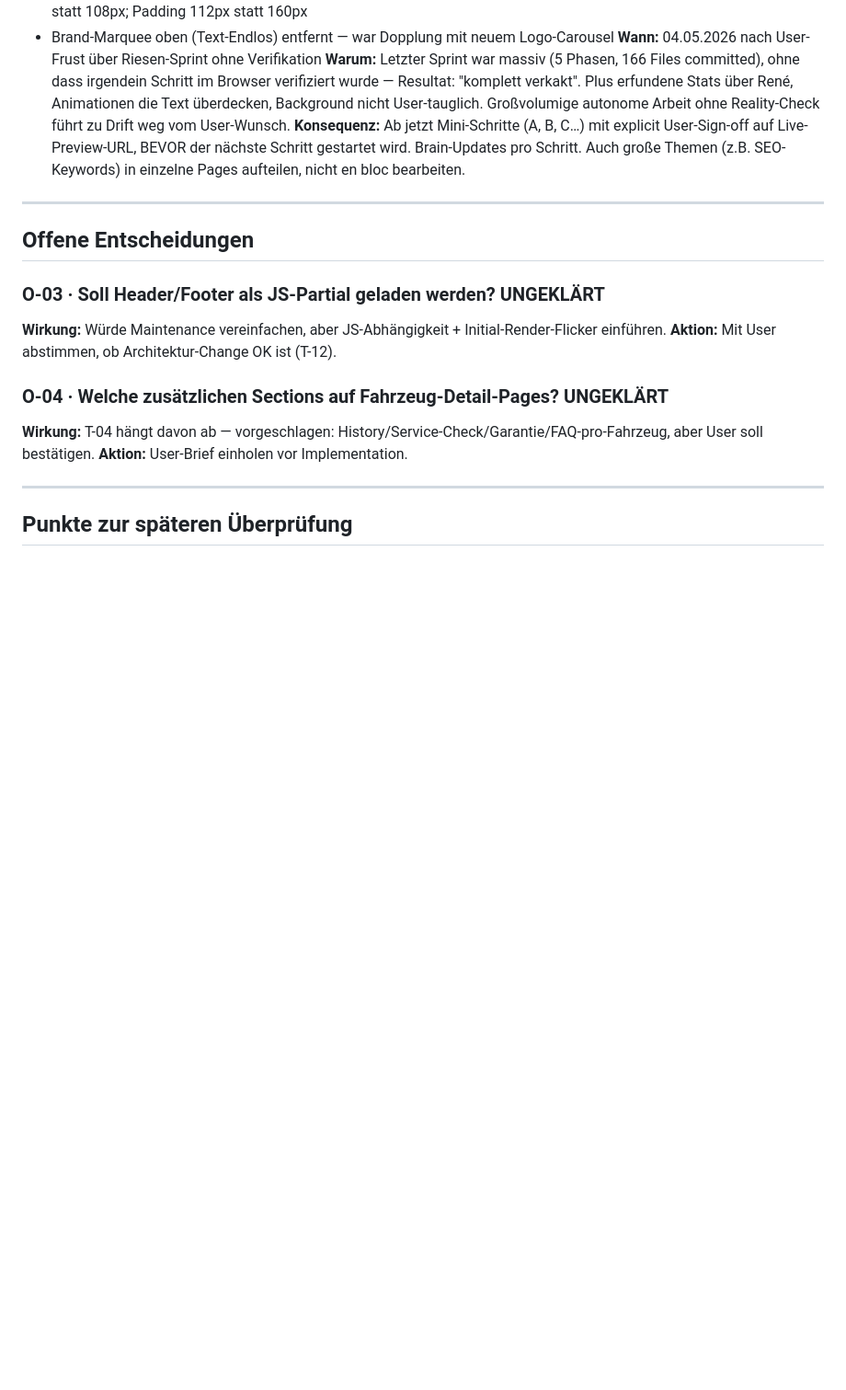
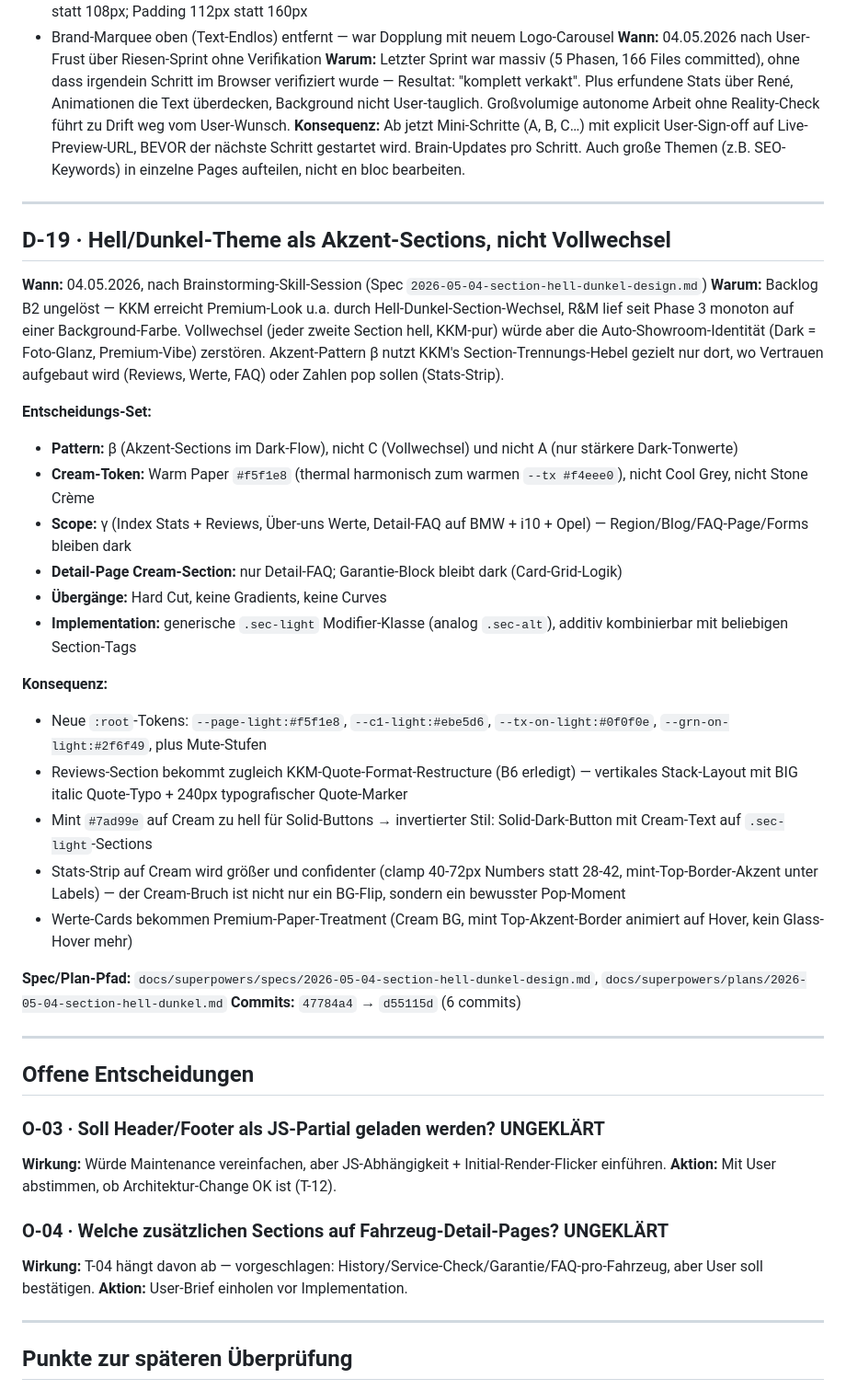
Before and after one commit to RMAutomobile/website2, a Markdown page: docs/brain/07_DECISIONS_LOG.md, the part around the change. Shown at 92% size. GitHub-like rendering; blank space fills up the shorter version.

```diff
--- a/docs/brain/07_DECISIONS_LOG.md
+++ b/docs/brain/07_DECISIONS_LOG.md
@@ -115,6 +115,30 @@
 
 ---
 
+## D-19 · Hell/Dunkel-Theme als Akzent-Sections, nicht Vollwechsel
+**Wann:** 04.05.2026, nach Brainstorming-Skill-Session (Spec `2026-05-04-section-hell-dunkel-design.md`)
+**Warum:** Backlog B2 ungelöst — KKM erreicht Premium-Look u.a. durch Hell-Dunkel-Section-Wechsel, R&M lief seit Phase 3 monoton auf einer Background-Farbe. Vollwechsel (jeder zweite Section hell, KKM-pur) würde aber die Auto-Showroom-Identität (Dark = Foto-Glanz, Premium-Vibe) zerstören. Akzent-Pattern β nutzt KKM's Section-Trennungs-Hebel gezielt nur dort, wo Vertrauen aufgebaut wird (Reviews, Werte, FAQ) oder Zahlen pop sollen (Stats-Strip).
+
+**Entscheidungs-Set:**
+- **Pattern:** β (Akzent-Sections im Dark-Flow), nicht C (Vollwechsel) und nicht A (nur stärkere Dark-Tonwerte)
+- **Cream-Token:** Warm Paper `#f5f1e8` (thermal harmonisch zum warmen `--tx #f4eee0`), nicht Cool Grey, nicht Stone Crème
+- **Scope:** γ (Index Stats + Reviews, Über-uns Werte, Detail-FAQ auf BMW + i10 + Opel) — Region/Blog/FAQ-Page/Forms bleiben dark
+- **Detail-Page Cream-Section:** nur Detail-FAQ; Garantie-Block bleibt dark (Card-Grid-Logik)
+- **Übergänge:** Hard Cut, keine Gradients, keine Curves
+- **Implementation:** generische `.sec-light` Modifier-Klasse (analog `.sec-alt`), additiv kombinierbar mit beliebigen Section-Tags
+
+**Konsequenz:**
+- Neue `:root`-Tokens: `--page-light:#f5f1e8`, `--c1-light:#ebe5d6`, `--tx-on-light:#0f0f0e`, `--grn-on-light:#2f6f49`, plus Mute-Stufen
+- Reviews-Section bekommt zugleich KKM-Quote-Format-Restructure (B6 erledigt) — vertikales Stack-Layout mit BIG italic Quote-Typo + 240px typografischer Quote-Marker
+- Mint `#7ad99e` auf Cream zu hell für Solid-Buttons → invertierter Stil: Solid-Dark-Button mit Cream-Text auf `.sec-light`-Sections
+- Stats-Strip auf Cream wird größer und confidenter (clamp 40-72px Numbers statt 28-42, mint-Top-Border-Akzent unter Labels) — der Cream-Bruch ist nicht nur ein BG-Flip, sondern ein bewusster Pop-Moment
+- Werte-Cards bekommen Premium-Paper-Treatment (Cream BG, mint Top-Akzent-Border animiert auf Hover, kein Glass-Hover mehr)
+
+**Spec/Plan-Pfad:** `docs/superpowers/specs/2026-05-04-section-hell-dunkel-design.md`, `docs/superpowers/plans/2026-05-04-section-hell-dunkel.md`
+**Commits:** `47784a4` → `d55115d` (6 commits)
+
+---
+
 ## Offene Entscheidungen
 
 ### O-03 · Soll Header/Footer als JS-Partial geladen werden? **UNGEKLÄRT**
```
Also changed, not shown: docs/brain/02_CURRENT_STATE.md (+14 -8 lines), docs/brain/06_OPEN_TASKS.md (+8 -9 lines).
